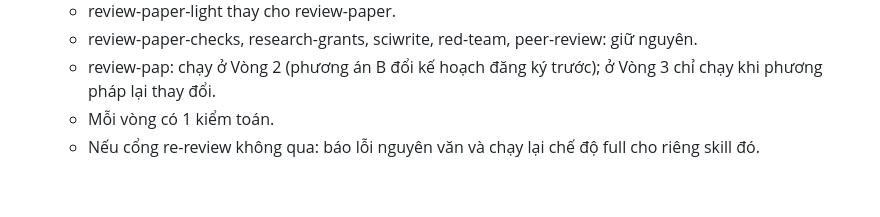
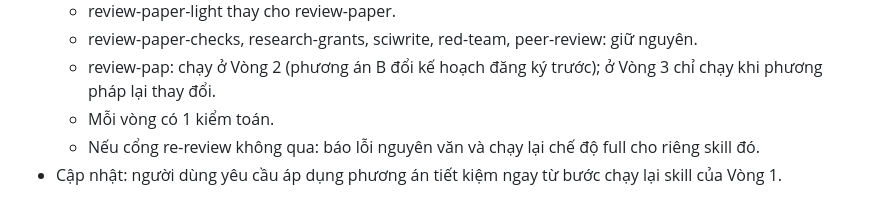
Before and after one commit to trungcandygit/M-n_HTTM, a Markdown page: reports/trang-thai.md, the part around the change. GitHub-like rendering.

Commit message:
Phương án tiết kiệm áp dụng từ bước chạy lại skill của Vòng 1
Co-Authored-By: Claude Opus 5.5 <noreply@anthropic.com>
Claude-Session: https://claude.ai/code/session_017JzvXmyBDrTJN9qHL2KVSr

```diff
--- a/reports/trang-thai.md
+++ b/reports/trang-thai.md
@@ -82,3 +82,4 @@ Sau đó: Cổng 3 (kiểm toán bằng subagent mới cho cả 8 báo cáo) →
   - review-pap: chạy ở Vòng 2 (phương án B đổi kế hoạch đăng ký trước); ở Vòng 3 chỉ chạy khi phương pháp lại thay đổi.
   - Mỗi vòng có 1 kiểm toán.
   - Nếu cổng re-review không qua: báo lỗi nguyên văn và chạy lại chế độ full cho riêng skill đó.
+- Cập nhật: người dùng yêu cầu áp dụng phương án tiết kiệm ngay từ bước chạy lại skill của Vòng 1.
```
